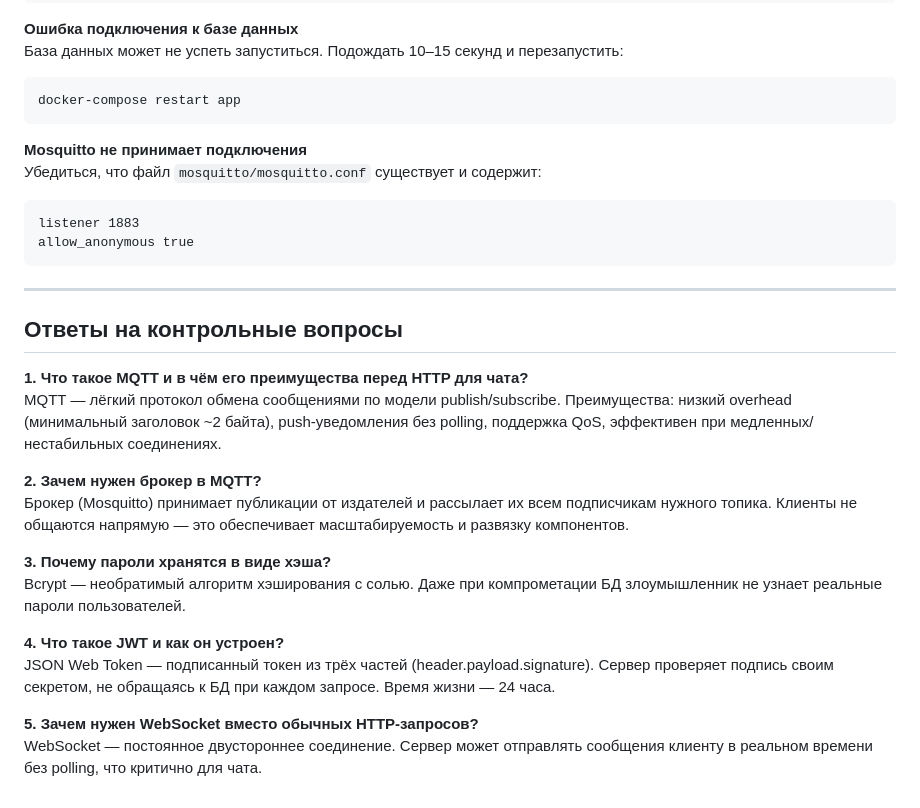
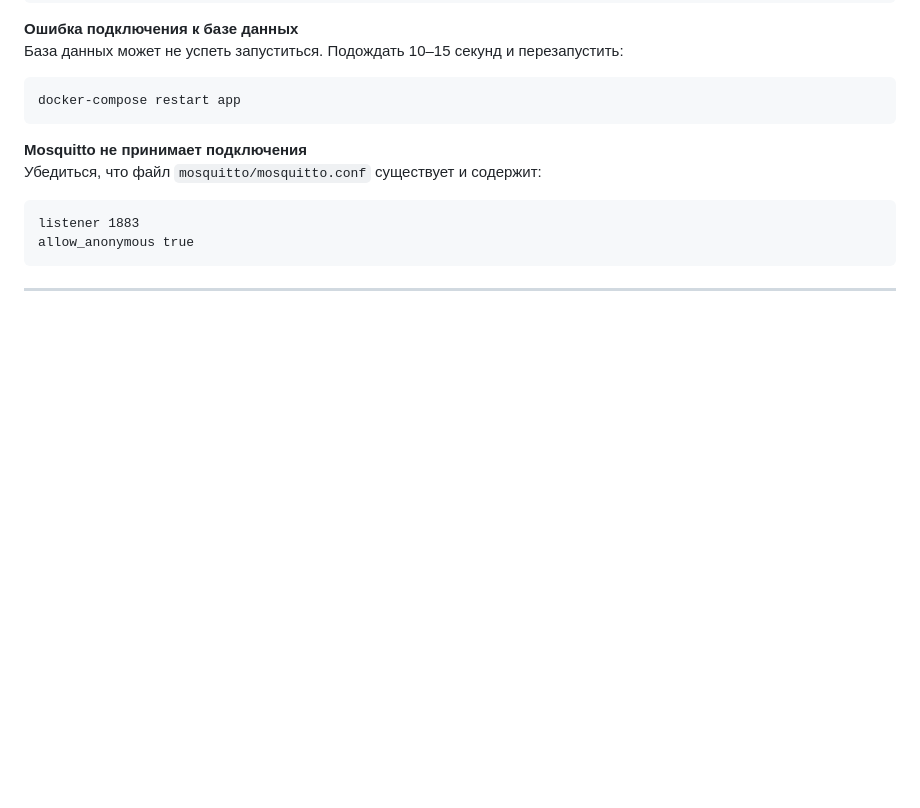
Before and after one commit to Asemkass/MQTT-chat, a Markdown page: README.md, the part around the change. GitHub-like rendering; blank space fills up the shorter version.

Commit message:
Delete MQTT Q&A section from README
Removed section on MQTT and related questions.

````diff
--- a/README.md
+++ b/README.md
@@ -139,20 +139,3 @@ allow_anonymous true
 ```
 
 ---
-
-## Ответы на контрольные вопросы
-
-**1. Что такое MQTT и в чём его преимущества перед HTTP для чата?**
-MQTT — лёгкий протокол обмена сообщениями по модели publish/subscribe. Преимущества: низкий overhead (минимальный заголовок ~2 байта), push-уведомления без polling, поддержка QoS, эффективен при медленных/нестабильных соединениях.
-
-**2. Зачем нужен брокер в MQTT?**
-Брокер (Mosquitto) принимает публикации от издателей и рассылает их всем подписчикам нужного топика. Клиенты не общаются напрямую — это обеспечивает масштабируемость и развязку компонентов.
-
-**3. Почему пароли хранятся в виде хэша?**
-Bcrypt — необратимый алгоритм хэширования с солью. Даже при компрометации БД злоумышленник не узнает реальные пароли пользователей.
-
-**4. Что такое JWT и как он устроен?**
-JSON Web Token — подписанный токен из трёх частей (header.payload.signature). Сервер проверяет подпись своим секретом, не обращаясь к БД при каждом запросе. Время жизни — 24 часа.
-
-**5. Зачем нужен WebSocket вместо обычных HTTP-запросов?**
-WebSocket — постоянное двустороннее соединение. Сервер может отправлять сообщения клиенту в реальном времени без polling, что критично для чата.
````
